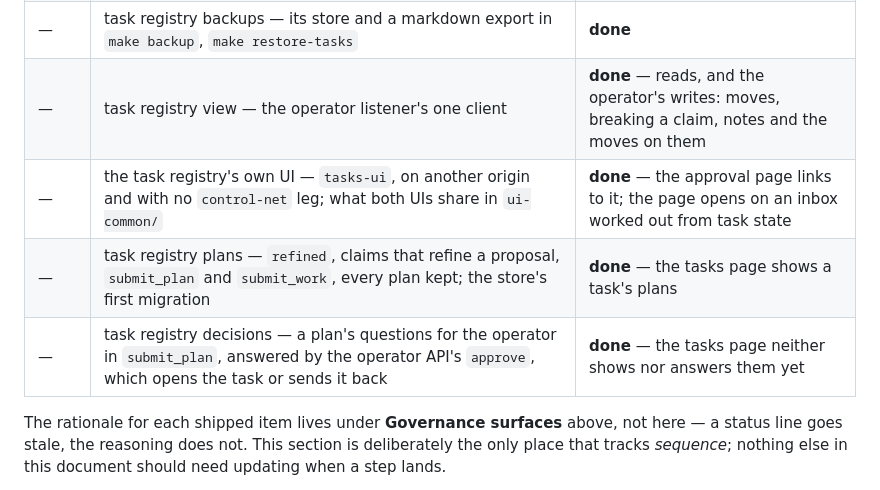
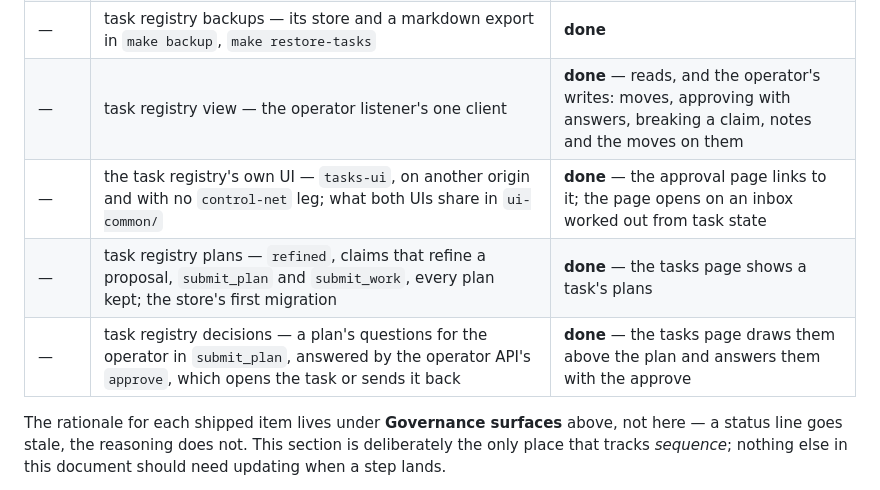
Before and after one commit to larsvikb/dockade, a Markdown page: DESIGN.md, the part around the change. GitHub-like rendering.

```diff
--- a/DESIGN.md
+++ b/DESIGN.md
@@ -2343,10 +2343,10 @@ is the copy that is dated and cannot drift. What is kept here is the resulting i
 | — | task registry as a service — `tasks` behind a profile on `mcp-net` + `tasks-operator-net`, one listener per leg | **done** |
 | — | task registry, agent side — where the id comes from in the image's instructions, dockade's repo name and checkpoints in `CLAUDE.md`, the id in the status line | **done** — `inflight.md` stays the record of branches beside it; new work is proposed in it |
 | — | task registry backups — its store and a markdown export in `make backup`, `make restore-tasks` | **done** |
-| — | task registry view — the operator listener's one client | **done** — reads, and the operator's writes: moves, breaking a claim, notes and the moves on them |
+| — | task registry view — the operator listener's one client | **done** — reads, and the operator's writes: moves, approving with answers, breaking a claim, notes and the moves on them |
 | — | the task registry's own UI — `tasks-ui`, on another origin and with no `control-net` leg; what both UIs share in `ui-common/` | **done** — the approval page links to it; the page opens on an inbox worked out from task state |
 | — | task registry plans — `refined`, claims that refine a proposal, `submit_plan` and `submit_work`, every plan kept; the store's first migration | **done** — the tasks page shows a task's plans |
-| — | task registry decisions — a plan's questions for the operator in `submit_plan`, answered by the operator API's `approve`, which opens the task or sends it back | **done** — the tasks page neither shows nor answers them yet |
+| — | task registry decisions — a plan's questions for the operator in `submit_plan`, answered by the operator API's `approve`, which opens the task or sends it back | **done** — the tasks page draws them above the plan and answers them with the approve |
 
 The rationale for each shipped item lives under **Governance surfaces** above, not here
 — a status line goes stale, the reasoning does not. This section is deliberately the
```
Also changed, not shown: tasks-ui/DESIGN.md (+52 -14 lines).
